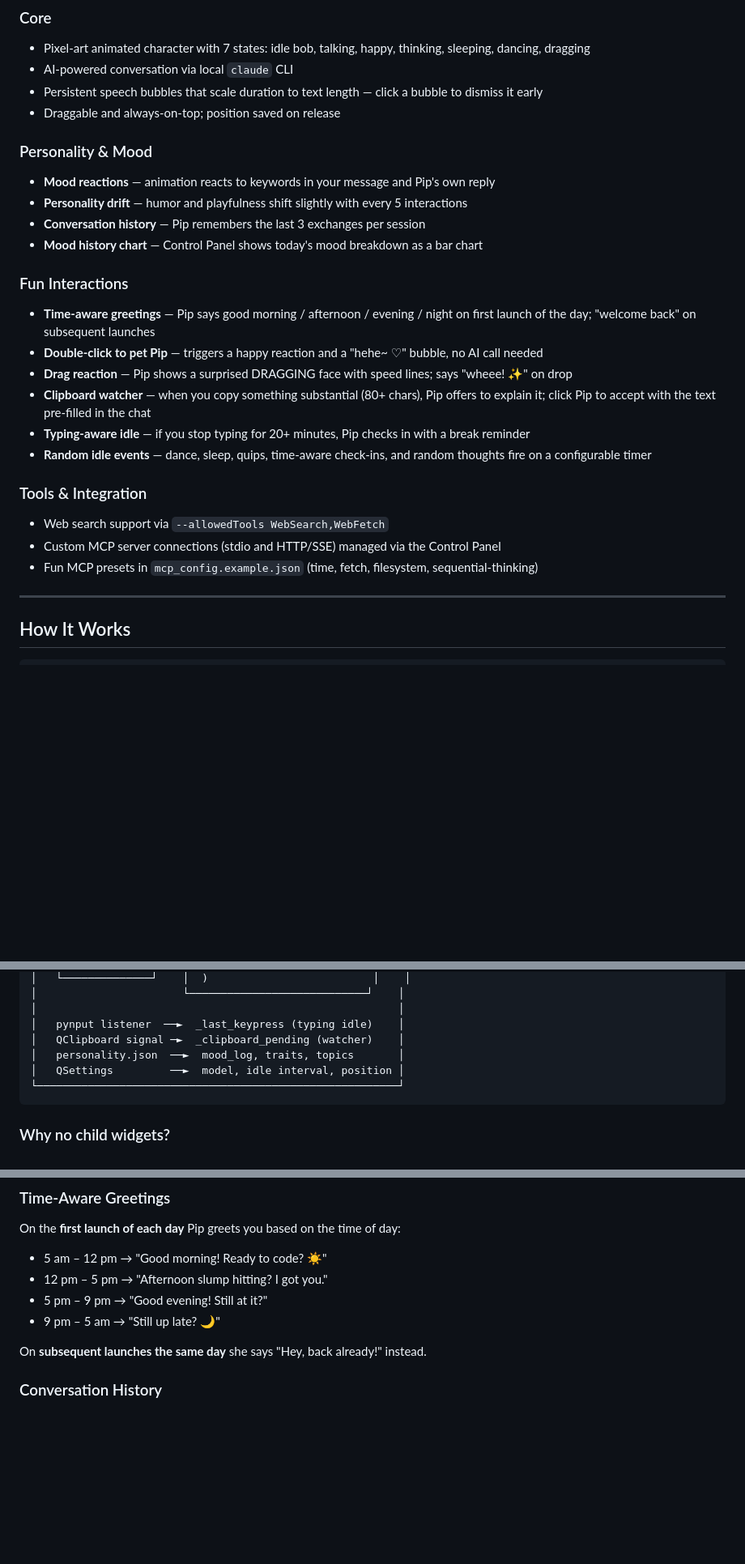
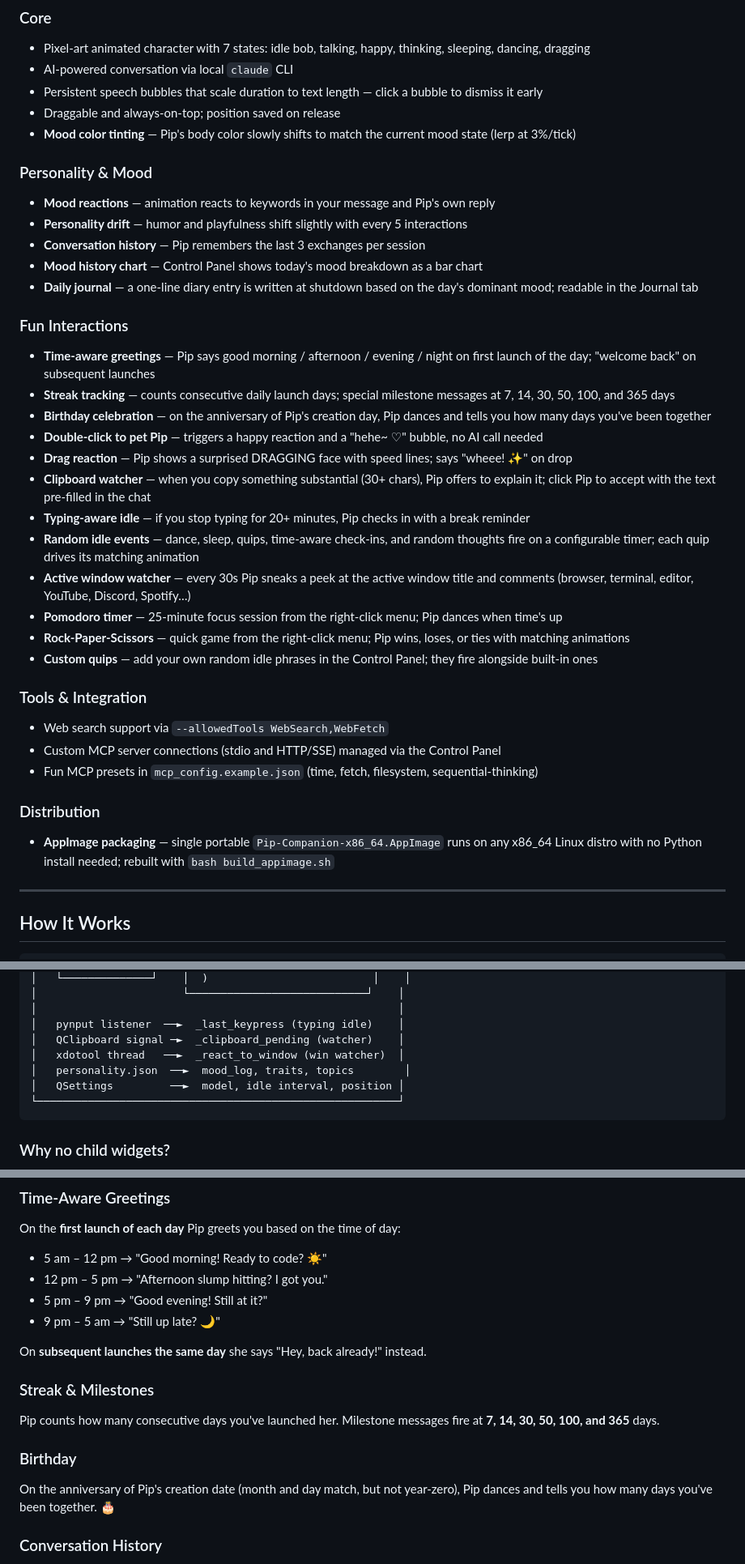
Before and after one commit to gourab026/claude_companion, a Markdown page: README.md, 3 parts joined by grey strips. Shown at 81% size. Rendered like a GitHub page; blank space fills up the shorter version.

````diff
--- a/README.md
+++ b/README.md
@@ -13,25 +13,36 @@ talks to you through the Claude Code CLI, and develops a personality over time.
 - AI-powered conversation via local `claude` CLI
 - Persistent speech bubbles that scale duration to text length — click a bubble to dismiss it early
 - Draggable and always-on-top; position saved on release
+- **Mood color tinting** — Pip's body color slowly shifts to match the current mood state (lerp at 3%/tick)
 
 ### Personality & Mood
 - **Mood reactions** — animation reacts to keywords in your message and Pip's own reply
 - **Personality drift** — humor and playfulness shift slightly with every 5 interactions
 - **Conversation history** — Pip remembers the last 3 exchanges per session
 - **Mood history chart** — Control Panel shows today's mood breakdown as a bar chart
+- **Daily journal** — a one-line diary entry is written at shutdown based on the day's dominant mood; readable in the Journal tab
 
 ### Fun Interactions
 - **Time-aware greetings** — Pip says good morning / afternoon / evening / night on first launch of the day; "welcome back" on subsequent launches
+- **Streak tracking** — counts consecutive daily launch days; special milestone messages at 7, 14, 30, 50, 100, and 365 days
+- **Birthday celebration** — on the anniversary of Pip's creation day, Pip dances and tells you how many days you've been together
 - **Double-click to pet Pip** — triggers a happy reaction and a "hehe~ ♡" bubble, no AI call needed
 - **Drag reaction** — Pip shows a surprised DRAGGING face with speed lines; says "wheee! ✨" on drop
-- **Clipboard watcher** — when you copy something substantial (80+ chars), Pip offers to explain it; click Pip to accept with the text pre-filled in the chat
+- **Clipboard watcher** — when you copy something substantial (30+ chars), Pip offers to explain it; click Pip to accept with the text pre-filled in the chat
 - **Typing-aware idle** — if you stop typing for 20+ minutes, Pip checks in with a break reminder
-- **Random idle events** — dance, sleep, quips, time-aware check-ins, and random thoughts fire on a configurable timer
+- **Random idle events** — dance, sleep, quips, time-aware check-ins, and random thoughts fire on a configurable timer; each quip drives its matching animation
+- **Active window watcher** — every 30s Pip sneaks a peek at the active window title and comments (browser, terminal, editor, YouTube, Discord, Spotify…)
+- **Pomodoro timer** — 25-minute focus session from the right-click menu; Pip dances when time's up
+- **Rock-Paper-Scissors** — quick game from the right-click menu; Pip wins, loses, or ties with matching animations
+- **Custom quips** — add your own random idle phrases in the Control Panel; they fire alongside built-in ones
 
 ### Tools & Integration
 - Web search support via `--allowedTools WebSearch,WebFetch`
 - Custom MCP server connections (stdio and HTTP/SSE) managed via the Control Panel
 - Fun MCP presets in `mcp_config.example.json` (time, fetch, filesystem, sequential-thinking)
+
+### Distribution
+- **AppImage packaging** — single portable `Pip-Companion-x86_64.AppImage` runs on any x86_64 Linux distro with no Python install needed; rebuilt with `bash build_appimage.sh`
 
 ---
 
@@ -65,7 +76,8 @@ talks to you through the Claude Code CLI, and develops a personality over time.
 │                                                         │
 │   pynput listener  ──►  _last_keypress (typing idle)    │
 │   QClipboard signal ─►  _clipboard_pending (watcher)    │
-│   personality.json  ──►  mood_log, traits, topics       │
+│   xdotool thread   ──►  _react_to_window (win watcher)  │
+│   personality.json  ──►  mood_log, traits, topics        │
 │   QSettings         ──►  model, idle interval, position │
 └─────────────────────────────────────────────────────────┘
 ```
@@ -185,6 +252,16 @@ On the **first launch of each day** Pip greets you based on the time of day:
 - 9 pm – 5 am → "Still up late? 🌙"
 
 On **subsequent launches the same day** she says "Hey, back already!" instead.
+
+### Streak & Milestones
+
+Pip counts how many consecutive days you've launched her. Milestone messages fire at
+**7, 14, 30, 50, 100, and 365** days.
+
+### Birthday
+
+On the anniversary of Pip's creation date (month and day match, but not year-zero),
+Pip dances and tells you how many days you've been together. 🎂
 
 ### Conversation History
 
````
Also changed, not shown: other parts of README.md (+87 -11 lines).
